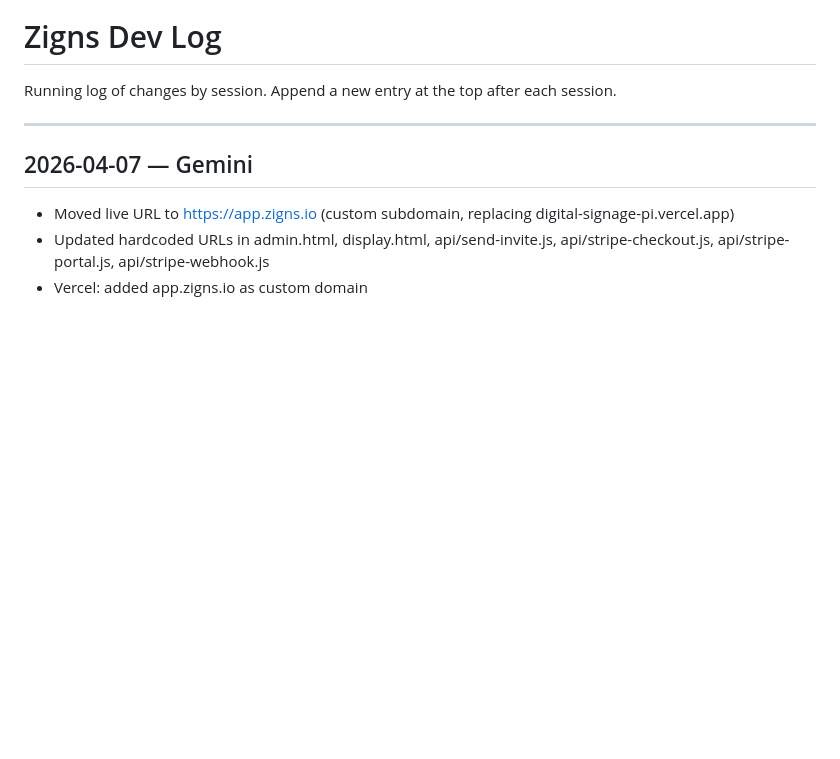
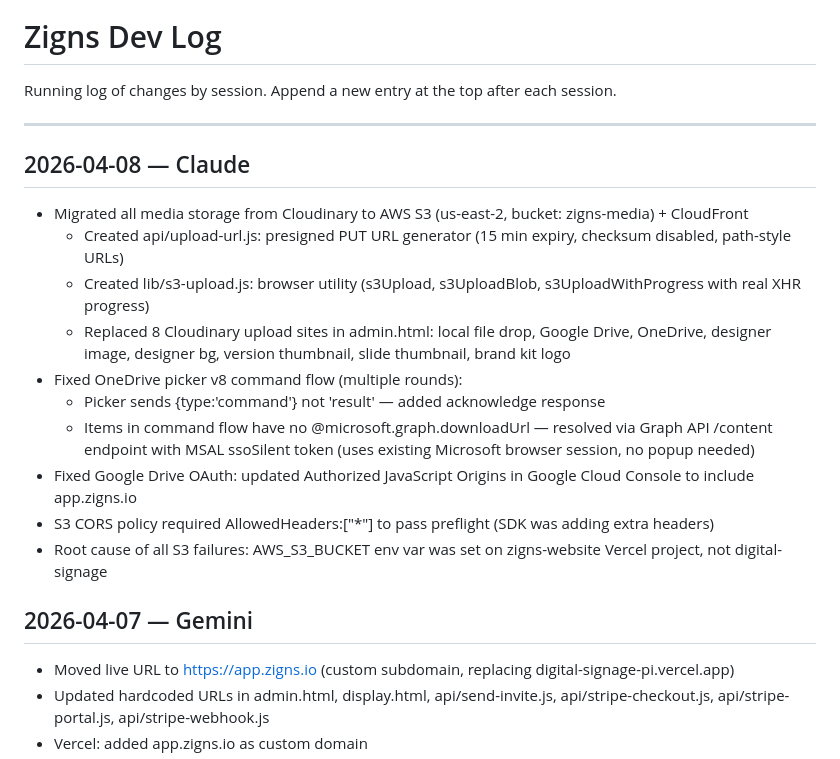
Before and after one commit to tdmonster99/digital-signage, a Markdown page: DEVLOG.md, the part around the change. Rendered like a GitHub page; blank space fills up the shorter version.

Commit message:
Update DEVLOG with S3 migration and OneDrive fixes
Co-Authored-By: Claude Sonnet 4.6 <noreply@anthropic.com>

```diff
--- a/DEVLOG.md
+++ b/DEVLOG.md
@@ -3,6 +3,18 @@
 Running log of changes by session. Append a new entry at the top after each session.
 
 ---
+
+## 2026-04-08 — Claude
+- Migrated all media storage from Cloudinary to AWS S3 (us-east-2, bucket: zigns-media) + CloudFront
+  - Created api/upload-url.js: presigned PUT URL generator (15 min expiry, checksum disabled, path-style URLs)
+  - Created lib/s3-upload.js: browser utility (s3Upload, s3UploadBlob, s3UploadWithProgress with real XHR progress)
+  - Replaced 8 Cloudinary upload sites in admin.html: local file drop, Google Drive, OneDrive, designer image, designer bg, version thumbnail, slide thumbnail, brand kit logo
+- Fixed OneDrive picker v8 command flow (multiple rounds):
+  - Picker sends {type:'command'} not 'result' — added acknowledge response
+  - Items in command flow have no @microsoft.graph.downloadUrl — resolved via Graph API /content endpoint with MSAL ssoSilent token (uses existing Microsoft browser session, no popup needed)
+- Fixed Google Drive OAuth: updated Authorized JavaScript Origins in Google Cloud Console to include app.zigns.io
+- S3 CORS policy required AllowedHeaders:["*"] to pass preflight (SDK was adding extra headers)
+- Root cause of all S3 failures: AWS_S3_BUCKET env var was set on zigns-website Vercel project, not digital-signage
 
 ## 2026-04-07 — Gemini
 - Moved live URL to https://app.zigns.io (custom subdomain, replacing digital-signage-pi.vercel.app)
```
